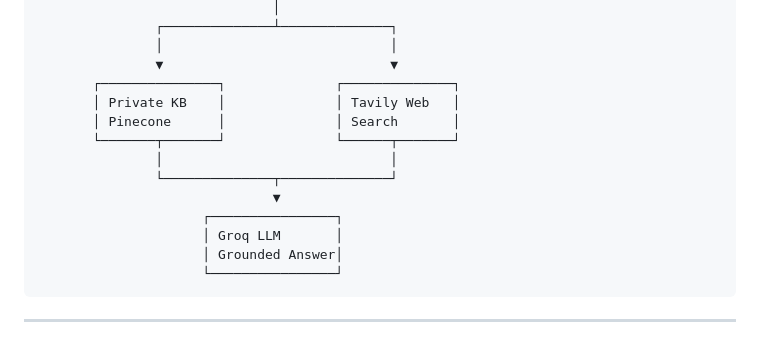
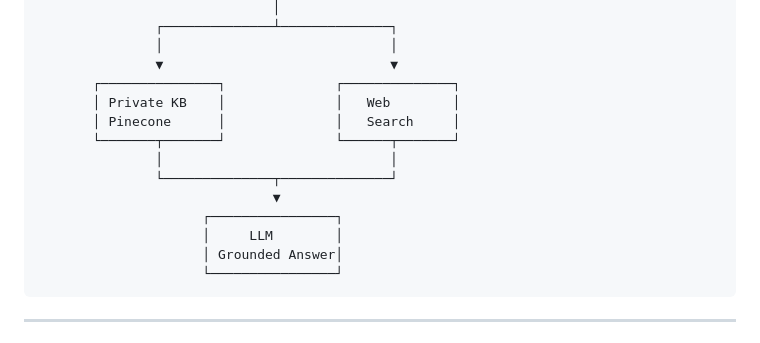
Before and after one commit to ateebazam-2003/Enterprise-IT-Support-Agentic-RAG-Copilot, a Markdown page: README.md, the part around the change. Drawn GitHub-style.

````diff
--- a/README.md
+++ b/README.md
@@ -104,14 +104,14 @@ This repository demonstrates each layer.
                │                             │
                ▼                             ▼
        ┌───────────────┐              ┌──────────────┐
-       │ Private KB    │              │ Tavily Web   │
-       │ Pinecone      │              │ Search       │
+       │ Private KB    │              │   Web        │
+       │ Pinecone      │              │   Search     │
        └───────┬───────┘              └──────┬───────┘
                │                             │
                └──────────────┬──────────────┘
                               ▼
                      ┌────────────────┐
-                     │ Groq LLM       │
+                     │     LLM        │
                      │ Grounded Answer│
                      └────────────────┘
 ```
````
